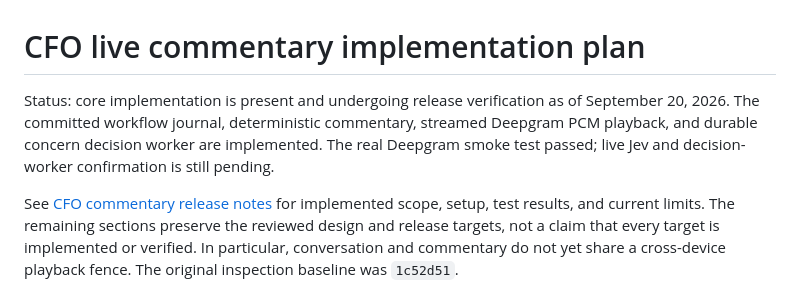
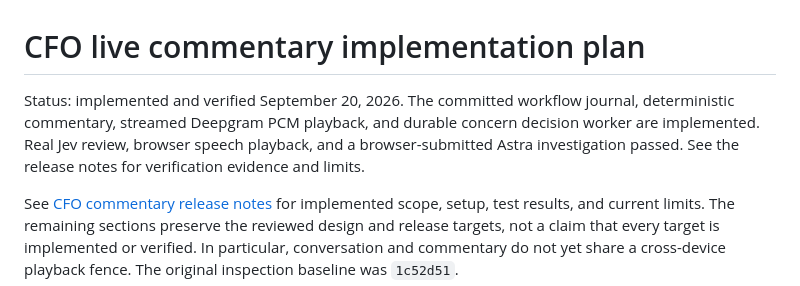
Before and after one commit to MatthewKim323/hyper, a Markdown page: backend/plans/cfo-commentary.md, the part around the change. Drawn GitHub-style.

Commit message:
Record completed live CFO integration checks

```diff
--- a/backend/plans/cfo-commentary.md
+++ b/backend/plans/cfo-commentary.md
@@ -1,6 +1,6 @@
 # CFO live commentary implementation plan
 
-Status: core implementation is present and undergoing release verification as of September 20, 2026. The committed workflow journal, deterministic commentary, streamed Deepgram PCM playback, and durable concern decision worker are implemented. The real Deepgram smoke test passed; live Jev and decision-worker confirmation is still pending.
+Status: implemented and verified September 20, 2026. The committed workflow journal, deterministic commentary, streamed Deepgram PCM playback, and durable concern decision worker are implemented. Real Jev review, browser speech playback, and a browser-submitted Astra investigation passed. See the release notes for verification evidence and limits.
 
 See [CFO commentary release notes](cfo-commentary-release.md) for implemented scope, setup, test results, and current limits. The remaining sections preserve the reviewed design and release targets, not a claim that every target is implemented or verified. In particular, conversation and commentary do not yet share a cross-device playback fence. The original inspection baseline was `1c52d51`.
 
```
